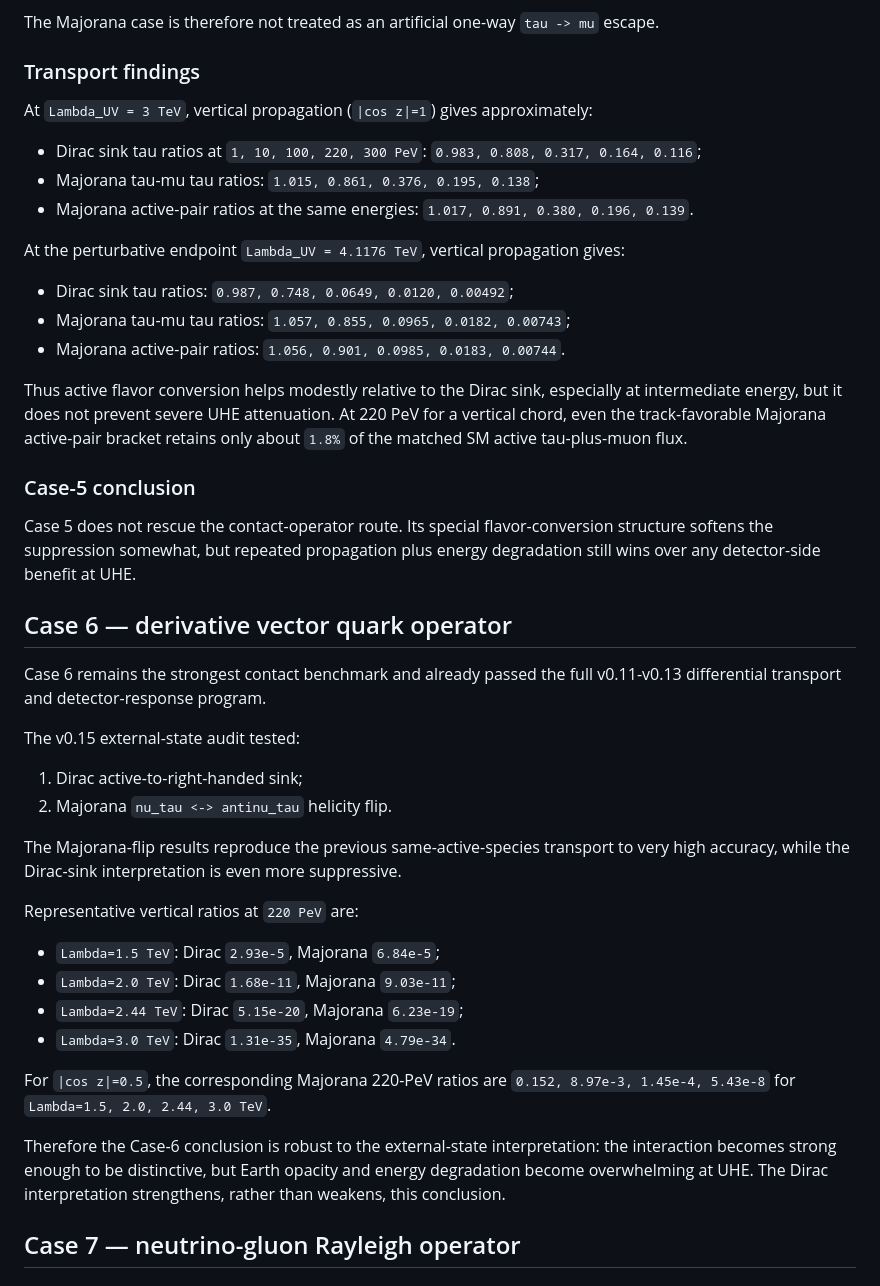
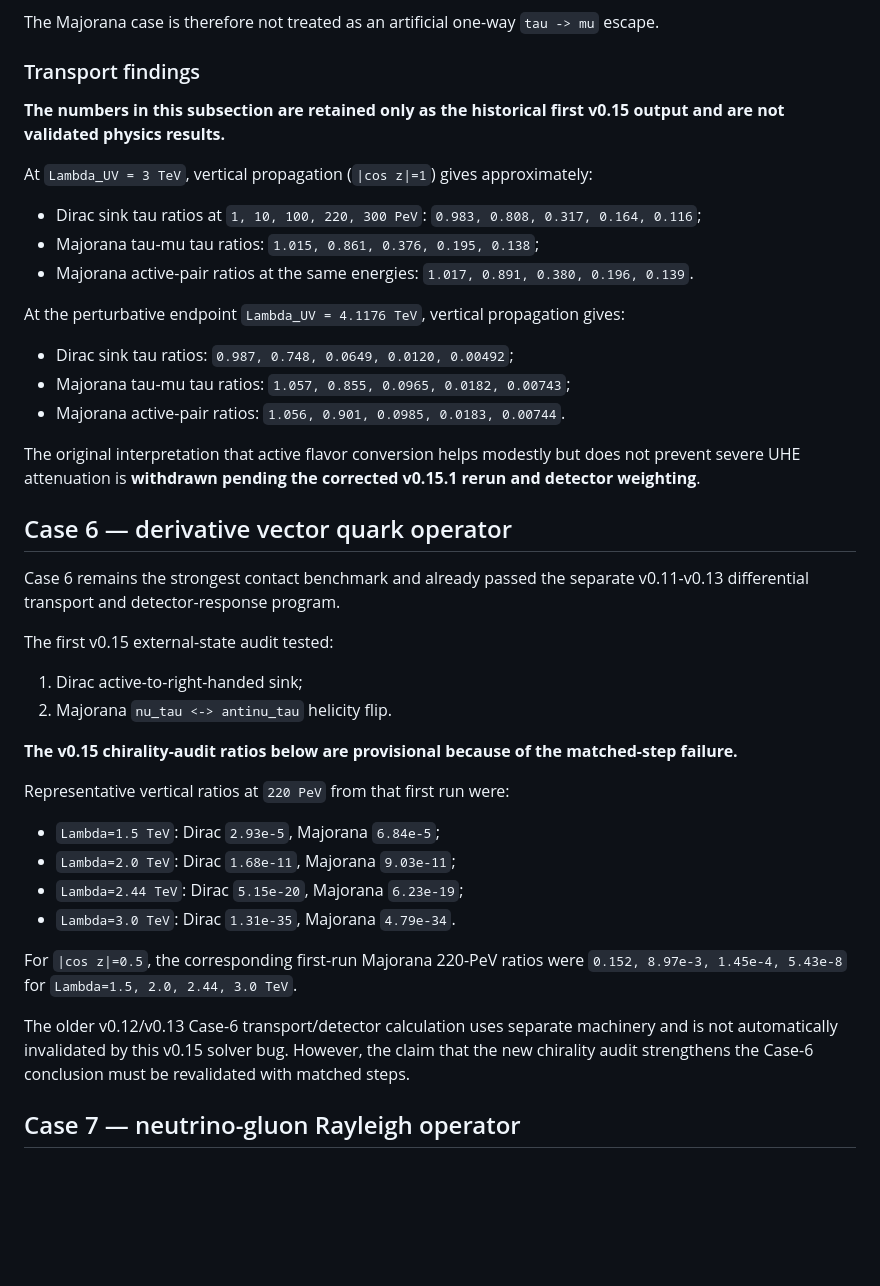
Before and after one commit to SubhenduRakshit/nutau-prop, a Markdown page: CONTACT_OPERATOR_RESULTS_v0.15.md, the part around one of its changes. GitHub-like rendering; blank space fills up the shorter version.

```diff
--- a/CONTACT_OPERATOR_RESULTS_v0.15.md
+++ b/CONTACT_OPERATOR_RESULTS_v0.15.md
@@ -39,6 +41,8 @@ The Majorana case is therefore not treated as an artificial one-way `tau -> mu`
 
 ### Transport findings
 
+**The numbers in this subsection are retained only as the historical first v0.15 output and are not validated physics results.**
+
 At `Lambda_UV = 3 TeV`, vertical propagation (`|cos z|=1`) gives approximately:
 
 - Dirac sink tau ratios at `1, 10, 100, 220, 300 PeV`: `0.983, 0.808, 0.317, 0.164, 0.116`;
@@ -51,33 +55,29 @@ At the perturbative endpoint `Lambda_UV = 4.1176 TeV`, vertical propagation give
 - Majorana tau-mu tau ratios: `1.057, 0.855, 0.0965, 0.0182, 0.00743`;
 - Majorana active-pair ratios: `1.056, 0.901, 0.0985, 0.0183, 0.00744`.
 
-Thus active flavor conversion helps modestly relative to the Dirac sink, especially at intermediate energy, but it does not prevent severe UHE attenuation. At 220 PeV for a vertical chord, even the track-favorable Majorana active-pair bracket retains only about `1.8%` of the matched SM active tau-plus-muon flux.
-
-### Case-5 conclusion
-
-Case 5 does not rescue the contact-operator route. Its special flavor-conversion structure softens the suppression somewhat, but repeated propagation plus energy degradation still wins over any detector-side benefit at UHE.
+The original interpretation that active flavor conversion helps modestly but does not prevent severe UHE attenuation is **withdrawn pending the corrected v0.15.1 rerun and detector weighting**.
 
 ## Case 6 — derivative vector quark operator
 
-Case 6 remains the strongest contact benchmark and already passed the full v0.11-v0.13 differential transport and detector-response program.
+Case 6 remains the strongest contact benchmark and already passed the separate v0.11-v0.13 differential transport and detector-response program.
 
-The v0.15 external-state audit tested:
+The first v0.15 external-state audit tested:
 
 1. Dirac active-to-right-handed sink;
 2. Majorana `nu_tau <-> antinu_tau` helicity flip.
 
-The Majorana-flip results reproduce the previous same-active-species transport to very high accuracy, while the Dirac-sink interpretation is even more suppressive.
+**The v0.15 chirality-audit ratios below are provisional because of the matched-step failure.**
 
-Representative vertical ratios at `220 PeV` are:
+Representative vertical ratios at `220 PeV` from that first run were:
 
 - `Lambda=1.5 TeV`: Dirac `2.93e-5`, Majorana `6.84e-5`;
 - `Lambda=2.0 TeV`: Dirac `1.68e-11`, Majorana `9.03e-11`;
 - `Lambda=2.44 TeV`: Dirac `5.15e-20`, Majorana `6.23e-19`;
 - `Lambda=3.0 TeV`: Dirac `1.31e-35`, Majorana `4.79e-34`.
 
-For `|cos z|=0.5`, the corresponding Majorana 220-PeV ratios are `0.152, 8.97e-3, 1.45e-4, 5.43e-8` for `Lambda=1.5, 2.0, 2.44, 3.0 TeV`.
+For `|cos z|=0.5`, the corresponding first-run Majorana 220-PeV ratios were `0.152, 8.97e-3, 1.45e-4, 5.43e-8` for `Lambda=1.5, 2.0, 2.44, 3.0 TeV`.
 
-Therefore the Case-6 conclusion is robust to the external-state interpretation: the interaction becomes strong enough to be distinctive, but Earth opacity and energy degradation become overwhelming at UHE. The Dirac interpretation strengthens, rather than weakens, this conclusion.
+The older v0.12/v0.13 Case-6 transport/detector calculation uses separate machinery and is not automatically invalidated by this v0.15 solver bug.  However, the claim that the new chirality audit strengthens the Case-6 conclusion must be revalidated with matched steps.
 
 ## Case 7 — neutrino-gluon Rayleigh operator
 
```
Also changed, not shown: other parts of CONTACT_OPERATOR_RESULTS_v0.15.md (+13 -15 lines).
